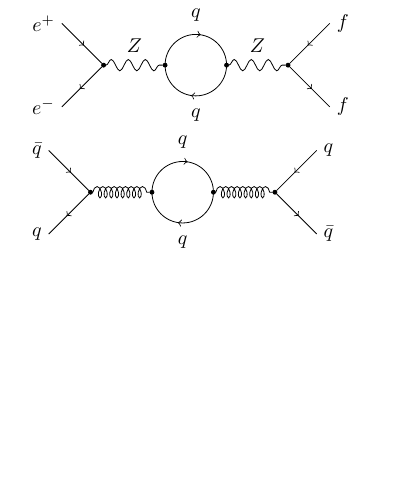
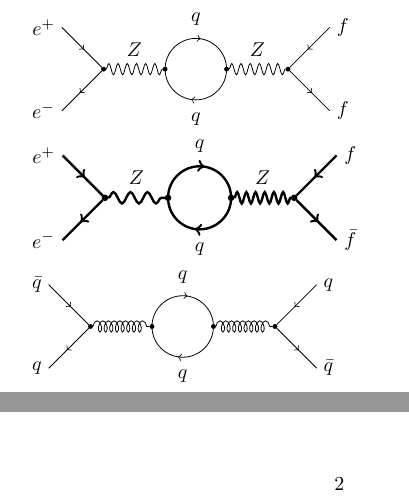
Before and after one commit to luc-j-bourhis/tikzfeynman, a LaTeX document (tikzfeynman.tex, which reads tikzfeynman.sty): part of page 1 of 2 before the commit and two parts of pages 1 and 2 of 3 after it, the two joined at a grey line, cut so that both start at the same text, the shorter picture padded with empty space. Compiled offline with pdfLaTeX.

Commit message:
Introduce arguments in photon style
So that users can easily tweak amplitude and wavelength.
Add example showing how to do that.

```diff
--- a/tikzfeynman.sty
+++ b/tikzfeynman.sty
@@ -25,15 +25,16 @@
             mark = at position .55 with {\arrow{>}}
         }
       },
-      photon/.style = {
+      photon/.style 2 args = {
         draw = black,
         decorate,
         decoration = {
           snake,
-          amplitude = 1mm,
-          segment length = 3mm
+          amplitude = #1,
+          segment length = #2
         }
       },
+      photon/.default={1mm}{1.62mm},
       gluon/.style = {
         draw = black,
         decorate,
--- a/tikzfeynman.tex
+++ b/tikzfeynman.tex
@@ -14,6 +14,25 @@
 \draw[fermion] (e1) -- (v1);
 \draw[fermion] (v1) -- (e2);
 \draw[photon] (v1) -- node[midway, above=0.1cm]{$Z$} (v2);
+\draw[photon] (v3) -- node[midway, above=0.1cm]{$Z$} (v4);
+\draw[fermion] (f1) -- (v4);
+\draw[fermion] (v4) -- (f2);
+\draw[fermion] (v2) to[semiloop] node[midway, above=0.1cm]{$q$} (v3);
+\draw[fermion] (v3) to[semiloop] node[midway, below=0.1cm]{$q$} (v2);
+\end{tikzpicture}
+
+\begin{tikzpicture}[node distance=1cm,line width=1.2]
+\coordinate[vertex] (v1);
+\coordinate[vertex, right=of v1] (v2);
+\coordinate[vertex, right=of v2] (v3);
+\coordinate[vertex, right=of v3] (v4);
+\coordinate[above right=of v4, label=right:$f$] (f1);
+\coordinate[below right=of v4, label=right:$\bar{f}$] (f2);
+\coordinate[above left =of v1, label=left :$e^+$] (e1);
+\coordinate[below left =of v1, label=left :$e^-$] (e2);
+\draw[fermion] (e1) -- (v1);
+\draw[fermion] (v1) -- (e2);
+\draw[photon,segment length=3mm] (v1) -- node[midway, above=0.1cm]{$Z$} (v2);
 \draw[photon] (v3) -- node[midway, above=0.1cm]{$Z$} (v4);
 \draw[fermion] (f1) -- (v4);
 \draw[fermion] (v4) -- (f2);
```
